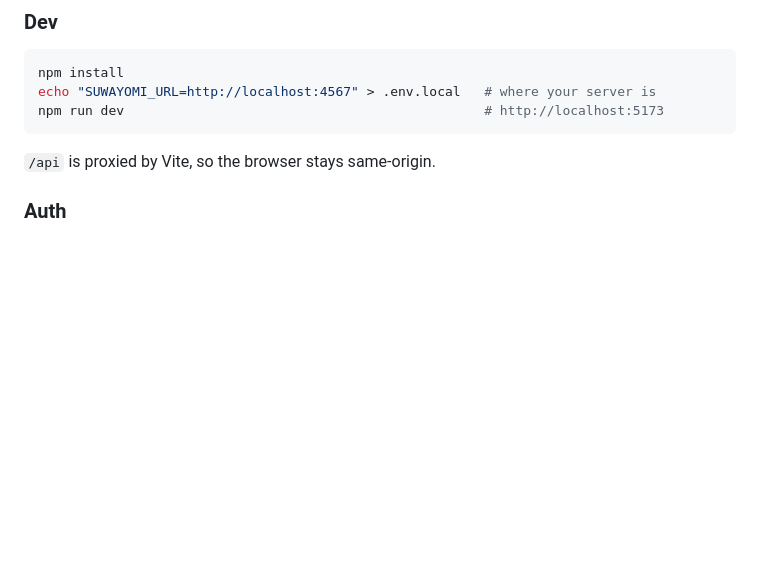
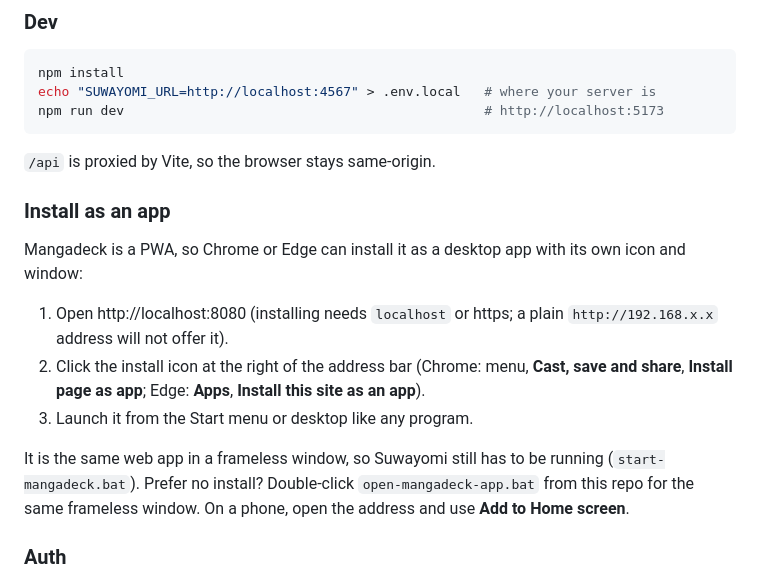
Before and after one commit to KingKag3/MangaDeck, a Markdown page: README.md, the part around the change. Rendered like a GitHub page; blank space fills up the shorter version.

Commit message:
Installable as an app: manifest, service worker, app-window launcher, README steps
Co-Authored-By: Claude Sonnet 5.5 <noreply@anthropic.com>

````diff
--- a/README.md
+++ b/README.md
@@ -85,6 +85,17 @@ npm run dev                                              # http://localhost:5173
 ```
 
 `/api` is proxied by Vite, so the browser stays same-origin.
+
+### Install as an app
+
+Mangadeck is a PWA, so Chrome or Edge can install it as a desktop app with its own icon and window:
+
+1. Open http://localhost:8080 (installing needs `localhost` or https; a plain `http://192.168.x.x` address will not offer it).
+2. Click the install icon at the right of the address bar (Chrome: menu, **Cast, save and share**, **Install page as app**; Edge: **Apps**, **Install this site as an app**).
+3. Launch it from the Start menu or desktop like any program.
+
+It is the same web app in a frameless window, so Suwayomi still has to be running (`start-mangadeck.bat`). Prefer no install? Double-click
+`open-mangadeck-app.bat` from this repo for the same frameless window. On a phone, open the address and use **Add to Home screen**.
 
 ### Auth
 
````
Also changed, not shown: CLAUDE.md (+5 -0 lines), public/icon-192.png (added), 7 other files.
